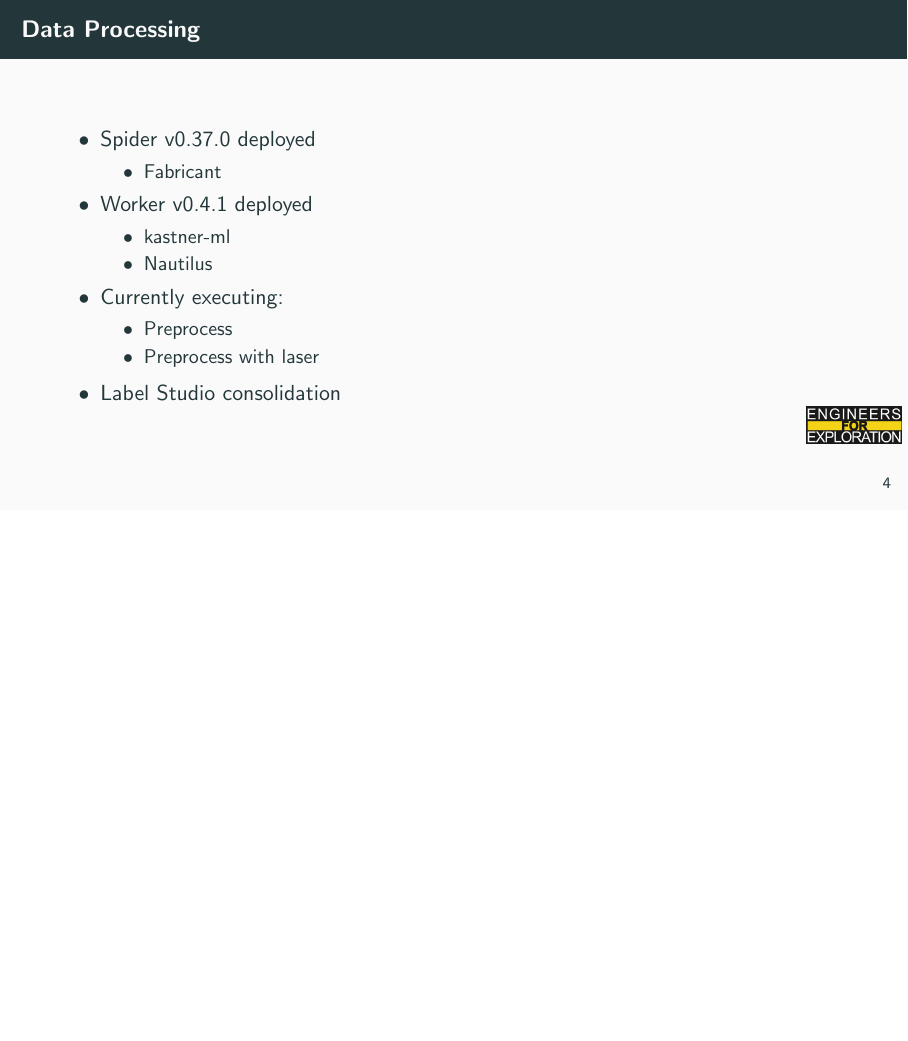
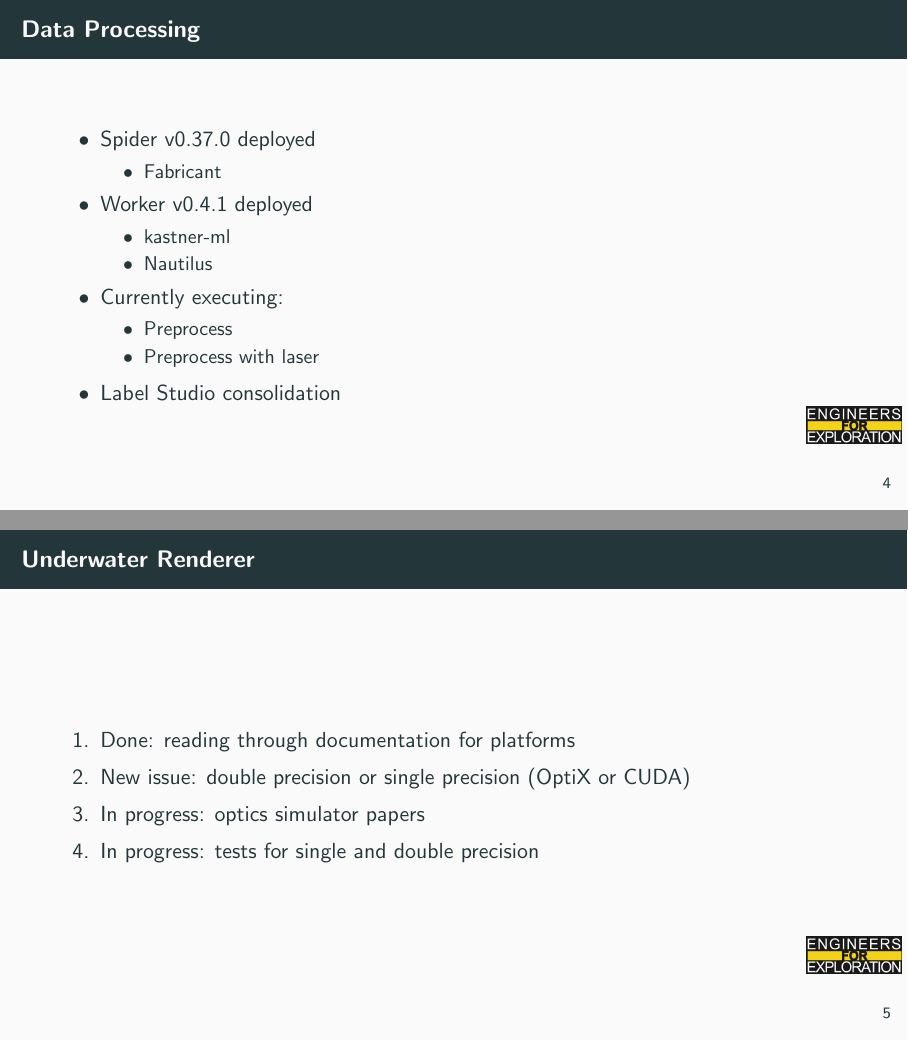
Before and after one commit to UCSD-E4E/weekly_presentations, LaTeX slides (presentation.tex, which reads project_fs_core.tex): page 8 of 11 before the commit and pages 8 and 9 of 12 after it, the two joined at a grey line, the shorter picture padded with empty space. Compiled offline with pdfLaTeX.

Commit message:
adds renderer to presentation
adds the section for underwater renderer

```diff
--- a/project_fs_core.tex
+++ b/project_fs_core.tex
@@ -67,3 +67,12 @@
         \item Label Studio consolidation
     \end{itemize}
 \end{frame}
+
+\begin{frame}{Underwater Renderer}
+	\begin{enumerate}
+		\item Done: reading through documentation for platforms
+		\item New issue: double precision or single precision (OptiX or CUDA)
+		\item In progress: optics simulator papers
+		\item In progress: tests for single and double precision
+	\end{enumerate}
+\end{frame}
```
